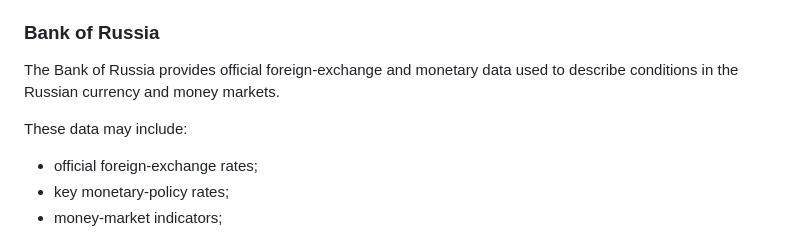
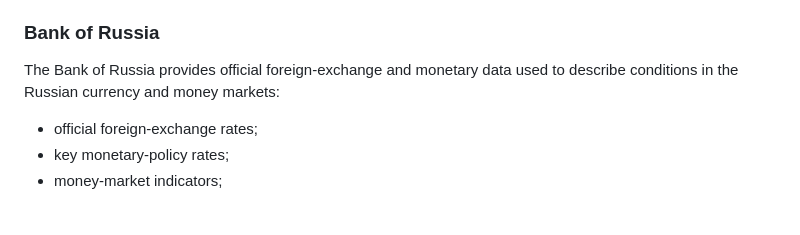
Before and after one commit to Nuc9ear/Thesis, a Markdown page: data/data_description.md, the part around one of its changes. Drawn GitHub-style; blank space fills up the shorter version.

```diff
--- a/data/data_description.md
+++ b/data/data_description.md
@@ -32,9 +32,7 @@ The Moscow Exchange provides:
 
 ### Bank of Russia
 
-The Bank of Russia provides official foreign-exchange and monetary data used to describe conditions in the Russian currency and money markets.
-
-These data may include:
+The Bank of Russia provides official foreign-exchange and monetary data used to describe conditions in the Russian currency and money markets:
 
 - official foreign-exchange rates;
 - key monetary-policy rates;
```
Also changed, not shown: other parts of data/data_description.md (+0 -4 lines).
